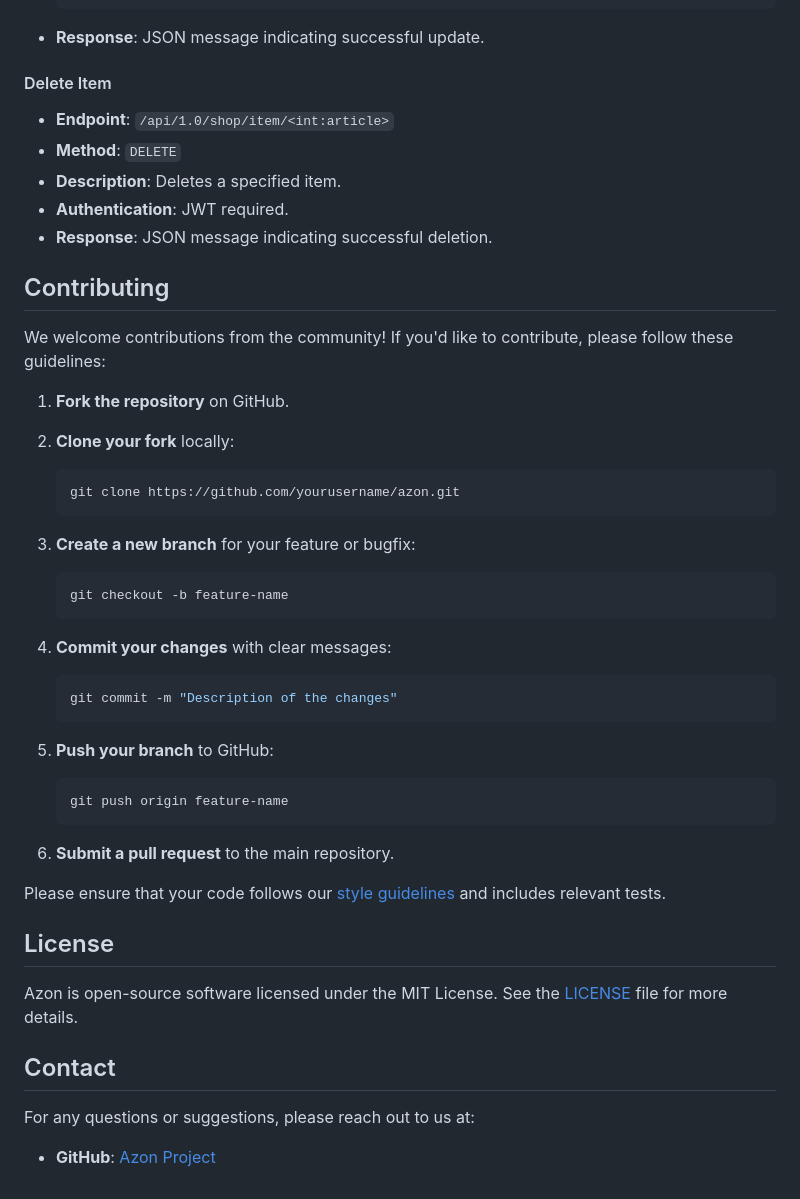
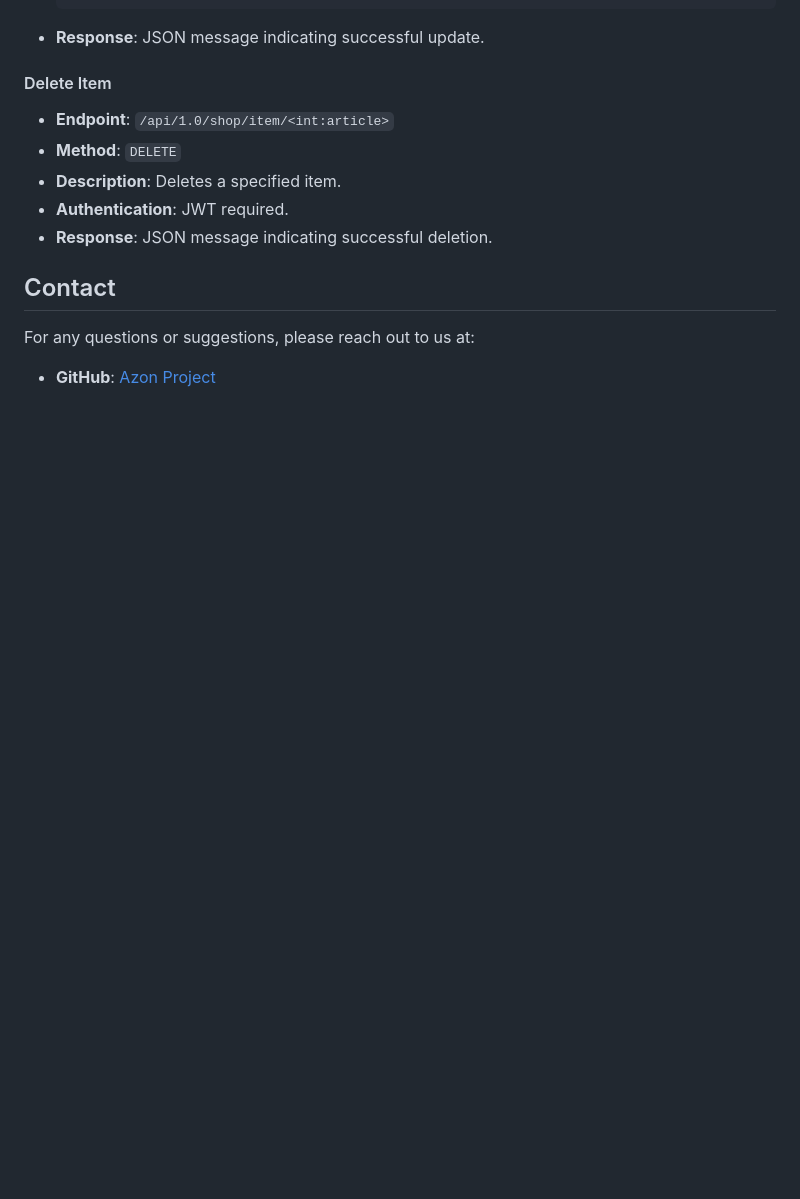
Before and after one commit to PavelFr8/Azon, a Markdown page: README.md, the part around the change. Rendered like a GitHub page; blank space fills up the shorter version.

````diff
--- a/README.md
+++ b/README.md
@@ -254,43 +254,6 @@ Azon uses JSON Web Tokens (JWT) for authentication. Include the following in you
 - **Authentication**: JWT required.
 - **Response**: JSON message indicating successful deletion.
 
-## Contributing
-
-We welcome contributions from the community! If you'd like to contribute, please follow these guidelines:
-
-1. **Fork the repository** on GitHub.
-2. **Clone your fork** locally:
-
-   ```bash
-   git clone https://github.com/yourusername/azon.git
-   ```
-
-3. **Create a new branch** for your feature or bugfix:
-
-   ```bash
-   git checkout -b feature-name
-   ```
-
-4. **Commit your changes** with clear messages:
-
-   ```bash
-   git commit -m "Description of the changes"
-   ```
-
-5. **Push your branch** to GitHub:
-
-   ```bash
-   git push origin feature-name
-   ```
-
-6. **Submit a pull request** to the main repository.
-
-Please ensure that your code follows our [style guidelines](STYLE_GUIDE.md) and includes relevant tests.
-
-## License
-
-Azon is open-source software licensed under the MIT License. See the [LICENSE](LICENSE) file for more details.
-
 ## Contact
 
 For any questions or suggestions, please reach out to us at:
````
